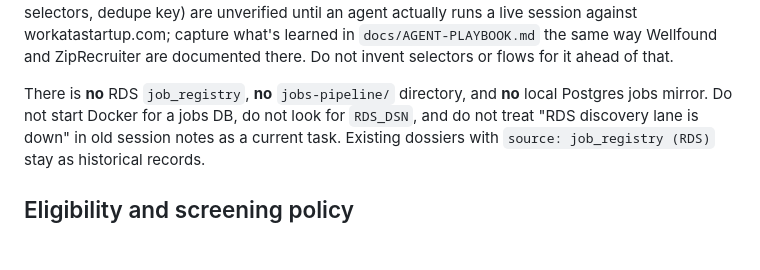
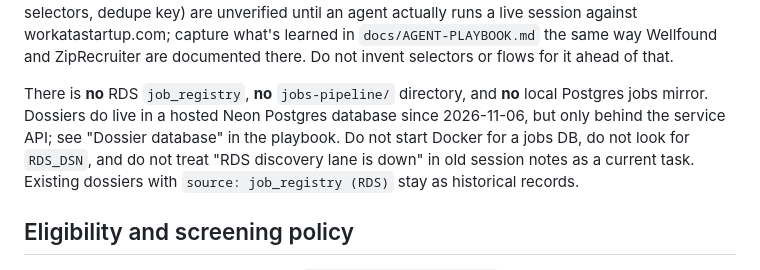
Before and after one commit to Harshksaw/job-machine, a Markdown page: AGENTS.md, the part around the change. GitHub-like rendering; blank space fills up the shorter version.

Commit message:
docs: point AGENTS.md at the Neon dossier database
Co-Authored-By: Claude Opus 5.5 (1M context) <noreply@anthropic.com>

```diff
--- a/AGENTS.md
+++ b/AGENTS.md
@@ -126,7 +126,8 @@ actually runs a live session against workatastartup.com; capture what's learned
 not invent selectors or flows for it ahead of that.
 
 There is **no** RDS `job_registry`, **no** `jobs-pipeline/` directory, and **no** local
-Postgres jobs mirror. Do not start Docker for a jobs DB, do not look for `RDS_DSN`, and do
+Postgres jobs mirror. Dossiers do live in a hosted Neon Postgres database since
+2026-11-06, but only behind the service API; see "Dossier database" in the playbook. Do not start Docker for a jobs DB, do not look for `RDS_DSN`, and do
 not treat "RDS discovery lane is down" in old session notes as a current task. Existing
 dossiers with `source: job_registry (RDS)` stay as historical records.
 
```
